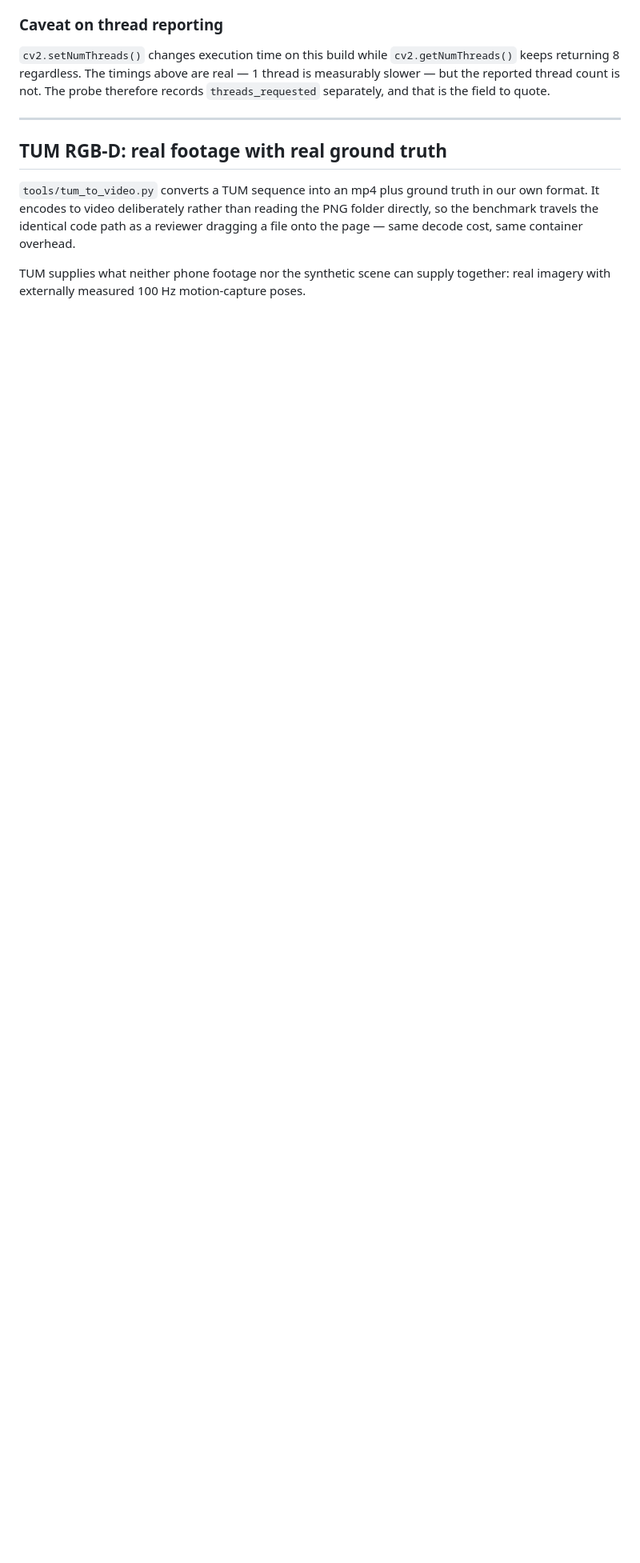
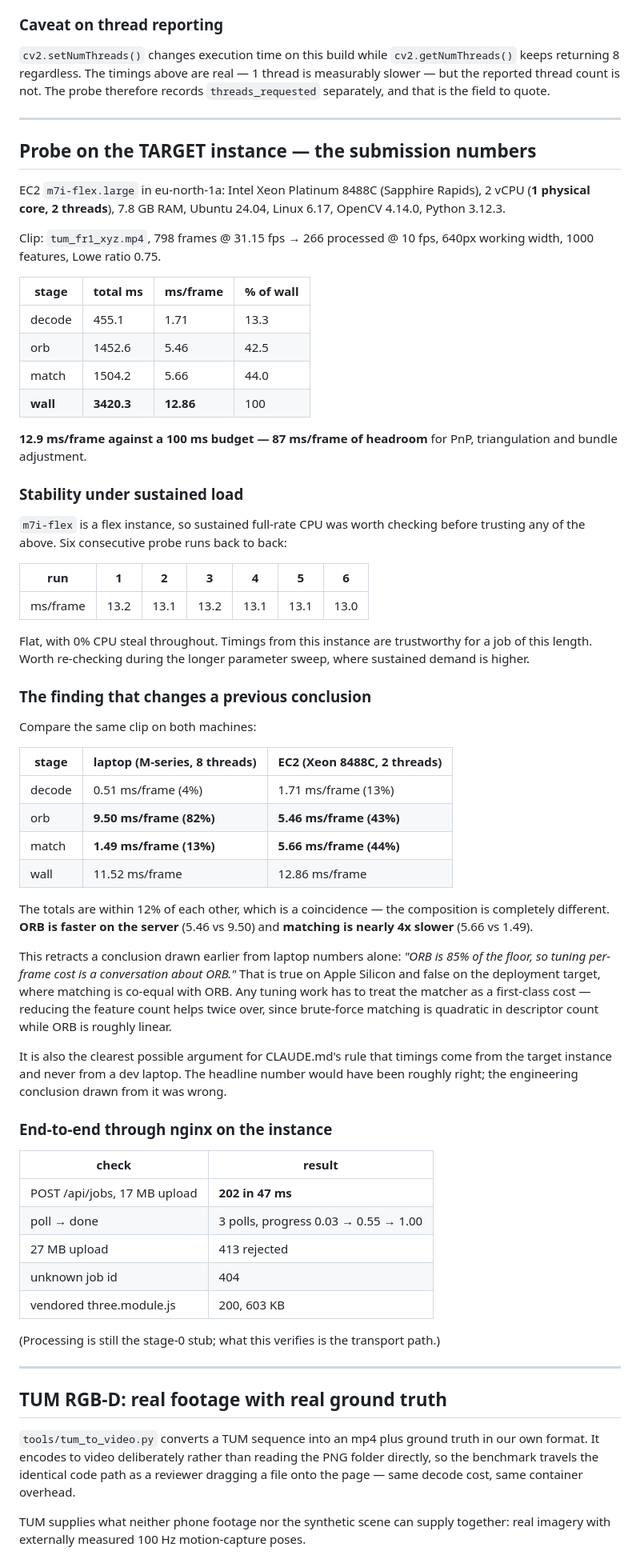
Before and after one commit to bharatsachya/3d-stimulator, a Markdown page: docs/measurements.md, the part around one of its changes. Shown at 80% size. Drawn GitHub-style; blank space fills up the shorter version.

Commit message:
Measure on the target instance; deploy the stage-0 shell to EC2
m7i-flex.large, Xeon 8488C, 2 vCPU (1 physical core), 7.8GB, eu-north-1a.

Floor is 12.9 ms/frame against a 100 ms budget -- 87 ms/frame of headroom.
Six consecutive runs held at 13.2-13.0 with 0% steal, so flex-instance
throttling is not distorting these numbers at this job length.

Retracts an earlier conclusion. On the laptop ORB was 82% of the floor and
matching 13%, so I said tuning per-frame cost was a conversation about ORB.
On the target ORB is 43% and matching 44% -- ORB is FASTER on the server and
matching nearly 4x slower. The totals agree within 12% by coincidence; the
composition does not. Feature count now matters twice over, since brute-force
matching is quadratic in descriptor count where ORB is roughly linear.

Deployed behind nginx+systemd: 202 in 47ms for a 17MB upload, polling to
completion, 413 on oversize, 404 on unknown id.

Documents the venv trap that cost the first deploy attempt: venv console
scripts hardcode an absolute interpreter path, so a copied venv fails with a
misleading 203/EXEC Permission denied that ls and test -x both say is fine.

```diff
--- a/docs/measurements.md
+++ b/docs/measurements.md
@@ -60,6 +60,78 @@ hardware, arrived at by measurement rather than assertion.
 `cv2.getNumThreads()` keeps returning 8 regardless. The timings above are real —
 1 thread is measurably slower — but the reported thread count is not. The probe
 therefore records `threads_requested` separately, and that is the field to quote.
+
+---
+
+## Probe on the TARGET instance — the submission numbers
+
+EC2 `m7i-flex.large` in eu-north-1a: Intel Xeon Platinum 8488C (Sapphire
+Rapids), 2 vCPU (**1 physical core, 2 threads**), 7.8 GB RAM, Ubuntu 24.04,
+Linux 6.17, OpenCV 4.14.0, Python 3.12.3.
+
+Clip: `tum_fr1_xyz.mp4`, 798 frames @ 31.15 fps → 266 processed @ 10 fps,
+640px working width, 1000 features, Lowe ratio 0.75.
+
+| stage | total ms | ms/frame | % of wall |
+|---|---|---|---|
+| decode | 455.1 | 1.71 | 13.3 |
+| orb | 1452.6 | 5.46 | 42.5 |
+| match | 1504.2 | 5.66 | 44.0 |
+| **wall** | **3420.3** | **12.86** | 100 |
+
+**12.9 ms/frame against a 100 ms budget — 87 ms/frame of headroom** for PnP,
+triangulation and bundle adjustment.
+
+### Stability under sustained load
+
+`m7i-flex` is a flex instance, so sustained full-rate CPU was worth checking
+before trusting any of the above. Six consecutive probe runs back to back:
+
+| run | 1 | 2 | 3 | 4 | 5 | 6 |
+|---|---|---|---|---|---|---|
+| ms/frame | 13.2 | 13.1 | 13.2 | 13.1 | 13.1 | 13.0 |
+
+Flat, with 0% CPU steal throughout. Timings from this instance are trustworthy
+for a job of this length. Worth re-checking during the longer parameter sweep,
+where sustained demand is higher.
+
+### The finding that changes a previous conclusion
+
+Compare the same clip on both machines:
+
+| stage | laptop (M-series, 8 threads) | EC2 (Xeon 8488C, 2 threads) |
+|---|---|---|
+| decode | 0.51 ms/frame (4%) | 1.71 ms/frame (13%) |
+| orb | **9.50 ms/frame (82%)** | **5.46 ms/frame (43%)** |
+| match | **1.49 ms/frame (13%)** | **5.66 ms/frame (44%)** |
+| wall | 11.52 ms/frame | 12.86 ms/frame |
+
+The totals are within 12% of each other, which is a coincidence — the
+composition is completely different. **ORB is faster on the server** (5.46 vs
+9.50) and **matching is nearly 4x slower** (5.66 vs 1.49).
+
+This retracts a conclusion drawn earlier from laptop numbers alone: *"ORB is 85%
+of the floor, so tuning per-frame cost is a conversation about ORB."* That is
+true on Apple Silicon and false on the deployment target, where matching is
+co-equal with ORB. Any tuning work has to treat the matcher as a first-class
+cost — reducing the feature count helps twice over, since brute-force matching
+is quadratic in descriptor count while ORB is roughly linear.
+
+It is also the clearest possible argument for CLAUDE.md's rule that timings come
+from the target instance and never from a dev laptop. The headline number would
+have been roughly right; the engineering conclusion drawn from it was wrong.
+
+### End-to-end through nginx on the instance
+
+| check | result |
+|---|---|
+| POST /api/jobs, 17 MB upload | **202 in 47 ms** |
+| poll → done | 3 polls, progress 0.03 → 0.55 → 1.00 |
+| 27 MB upload | 413 rejected |
+| unknown job id | 404 |
+| vendored three.module.js | 200, 603 KB |
+
+(Processing is still the stage-0 stub; what this verifies is the transport path.)
 
 ---
 
```
Also changed, not shown: other parts of docs/measurements.md (+3 -6 lines), deploy/AWS.md (+29 -1 lines).
